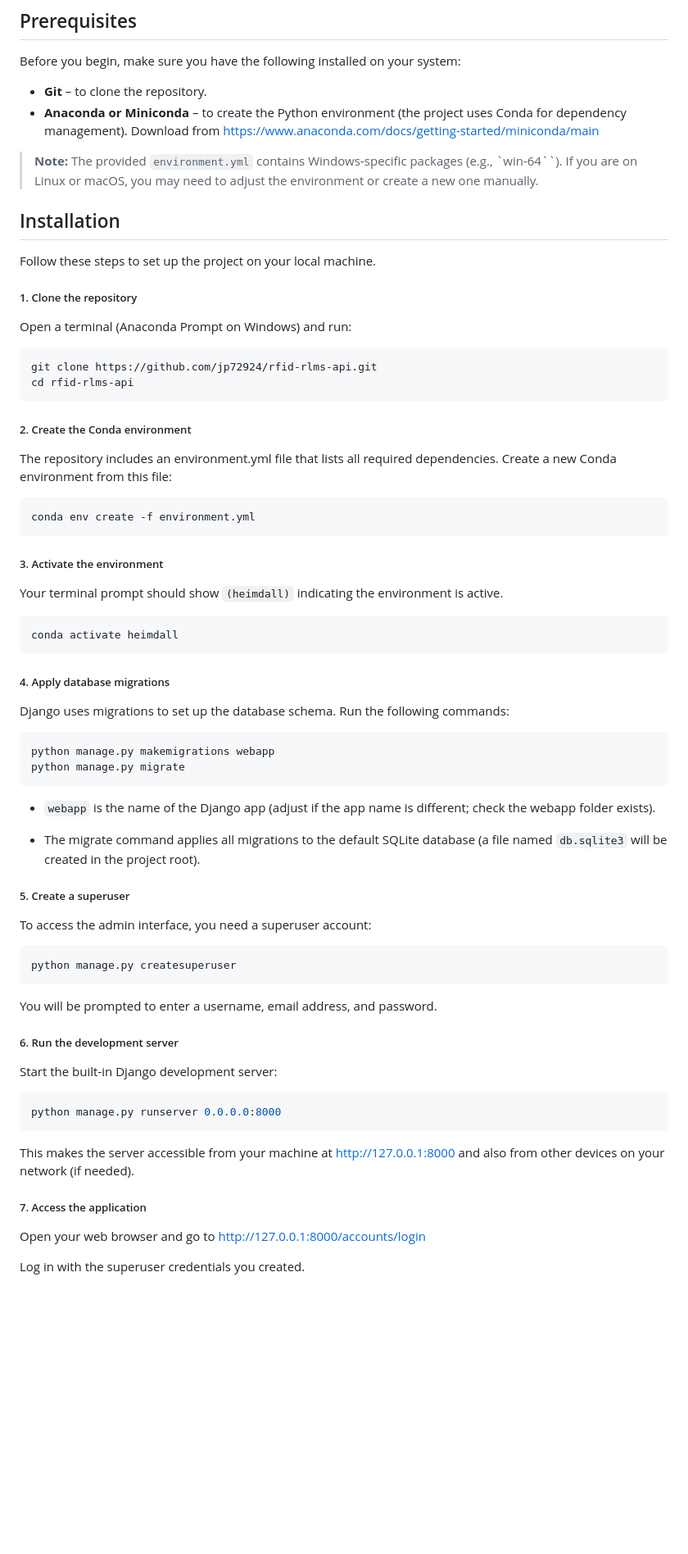
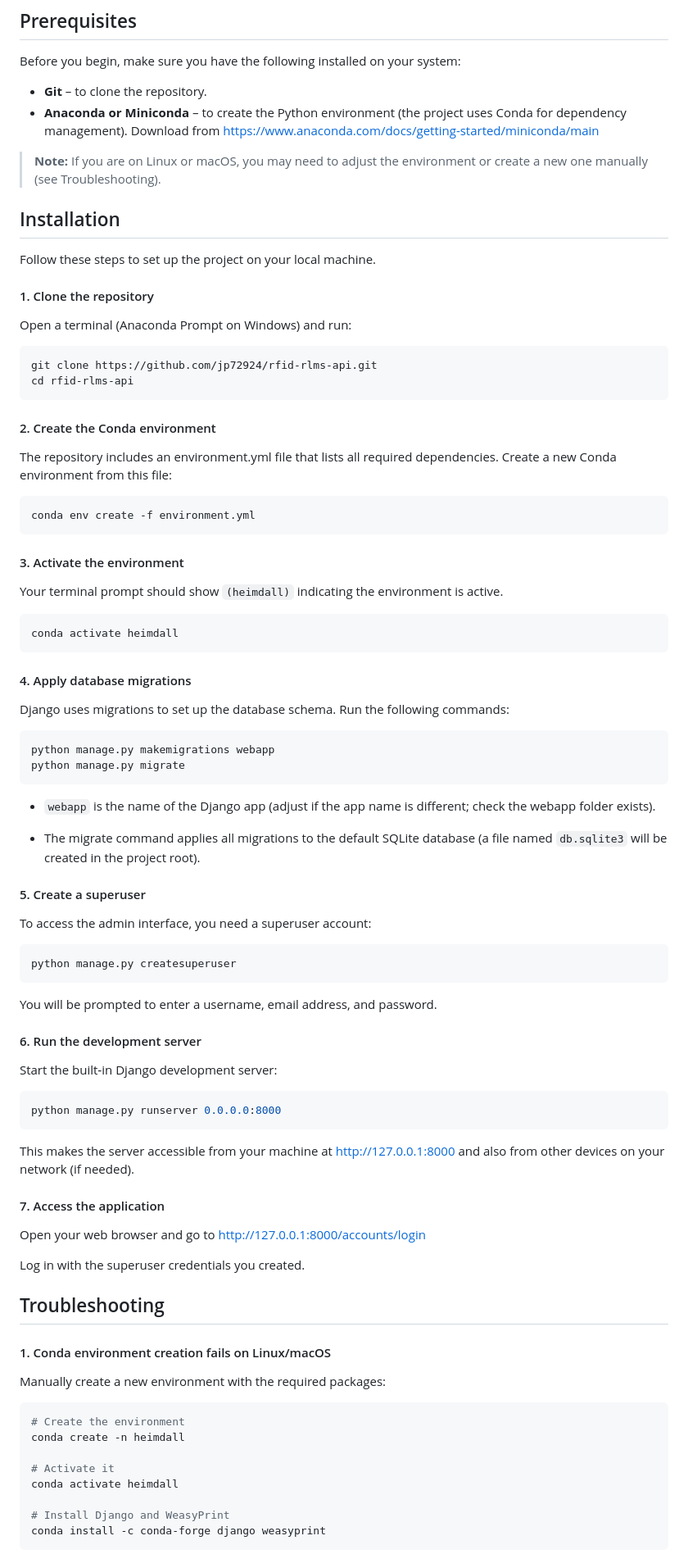
Before and after one commit to jp72924/rfid-rlms-api, a Markdown page: README.md, the part around one of its changes. Shown at 82% size. Drawn GitHub-style; blank space fills up the shorter version.

Commit message:
Update README: improve formatting and add troubleshooting section
- Restructure headings for better readability
- Remove Windows-specific note and add cross-platform troubleshooting
- Include solutions for common issues: Conda env creation, port conflicts, migration errors

````diff
--- a/README.md
+++ b/README.md
@@ -15,13 +14,13 @@ Before you begin, make sure you have the following installed on your system:
 - **Anaconda or Miniconda** – to create the Python environment (the project uses Conda for dependency management).
 Download from [https://www.anaconda.com/docs/getting-started/miniconda/main](https://www.anaconda.com/docs/getting-started/miniconda/main "https://www.anaconda.com/docs/getting-started/miniconda/main")
 
-> **Note:** The provided `environment.yml` contains Windows‑specific packages (e.g., `win-64``). If you are on Linux or macOS, you may need to adjust the environment or create a new one manually.
+> **Note:** If you are on Linux or macOS, you may need to adjust the environment or create a new one manually (see Troubleshooting).
 
 ## Installation
 
 Follow these steps to set up the project on your local machine.
 
-##### 1. Clone the repository
+#### 1. Clone the repository
 
 Open a terminal (Anaconda Prompt on Windows) and run:
 
@@ -30,7 +29,7 @@ git clone https://github.com/jp72924/rfid-rlms-api.git
 cd rfid-rlms-api
 ```
 
-##### 2. Create the Conda environment
+#### 2. Create the Conda environment
 
 The repository includes an environment.yml file that lists all required dependencies. Create a new Conda environment from this file:
 
@@ -38,7 +37,7 @@ The repository includes an environment.yml file that lists all required dependen
 conda env create -f environment.yml
 ```
 
-##### 3. Activate the environment
+#### 3. Activate the environment
 
 Your terminal prompt should show `(heimdall)` indicating the environment is active.
 
@@ -46,7 +45,7 @@ Your terminal prompt should show `(heimdall)` indicating the environment is acti
 conda activate heimdall
 ```
 
-##### 4. Apply database migrations
+#### 4. Apply database migrations
 
 Django uses migrations to set up the database schema. Run the following commands:
 
@@ -59,7 +58,7 @@ python manage.py migrate
 
 - The migrate command applies all migrations to the default SQLite database (a file named `db.sqlite3` will be created in the project root).
 
-##### 5. Create a superuser
+#### 5. Create a superuser
 
 To access the admin interface, you need a superuser account:
 
@@ -69,7 +68,7 @@ python manage.py createsuperuser
 
 You will be prompted to enter a username, email address, and password.
 
-##### 6. Run the development server
+#### 6. Run the development server
 
 Start the built‑in Django development server:
 
@@ -79,8 +78,26 @@ python manage.py runserver 0.0.0.0:8000
 
 This makes the server accessible from your machine at [http://127.0.0.1:8000](http://127.0.0.1:8000 "http://127.0.0.1:8000") and also from other devices on your network (if needed).
 
-##### 7. Access the application
+#### 7. Access the application
 
 Open your web browser and go to [http://127.0.0.1:8000/accounts/login](http://127.0.0.1:8000/accounts/login "http://127.0.0.1:8000/accounts/login")
 
 Log in with the superuser credentials you created.
+
+## Troubleshooting
+
+#### 1. Conda environment creation fails on Linux/macOS
+
+Manually create a new environment with the required packages:
+
+```bash
+# Create the environment
+conda create -n heimdall
+
+# Activate it
+conda activate heimdall
+
+# Install Django and WeasyPrint
+conda install -c conda-forge django weasyprint
+```
+
````
Also changed, not shown: other parts of README.md (+15 -2 lines).
